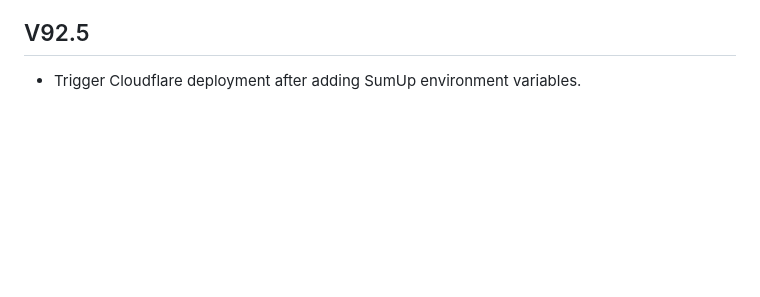
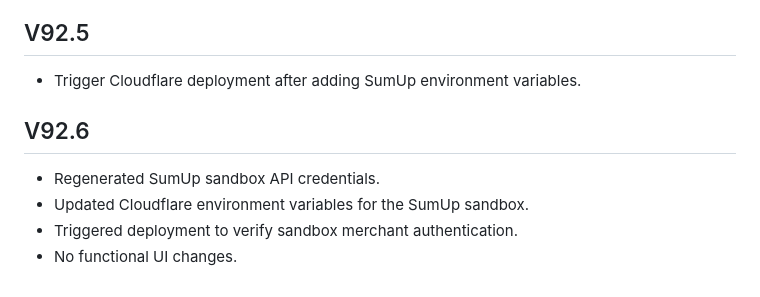
Before and after one commit to bootscootinlinedancing/bootscootinlinedancing, a Markdown page: CHANGELOG.md, the part around the change. Rendered like a GitHub page; blank space fills up the shorter version.

Commit message:
V92.6 - Update SumUp sandbox configuration
Regenerated API credentials and updated environment variables for the SumUp sandbox. Triggered deployment to verify merchant authentication.

```diff
--- a/CHANGELOG.md
+++ b/CHANGELOG.md
@@ -237,3 +237,8 @@ All notable changes to Boot Scootin’ Platform are recorded here.
 - Reduced indefinite loading placeholders.
 ## V92.5
 - Trigger Cloudflare deployment after adding SumUp environment variables.
+## V92.6
+- Regenerated SumUp sandbox API credentials.
+- Updated Cloudflare environment variables for the SumUp sandbox.
+- Triggered deployment to verify sandbox merchant authentication.
+- No functional UI changes.
```
